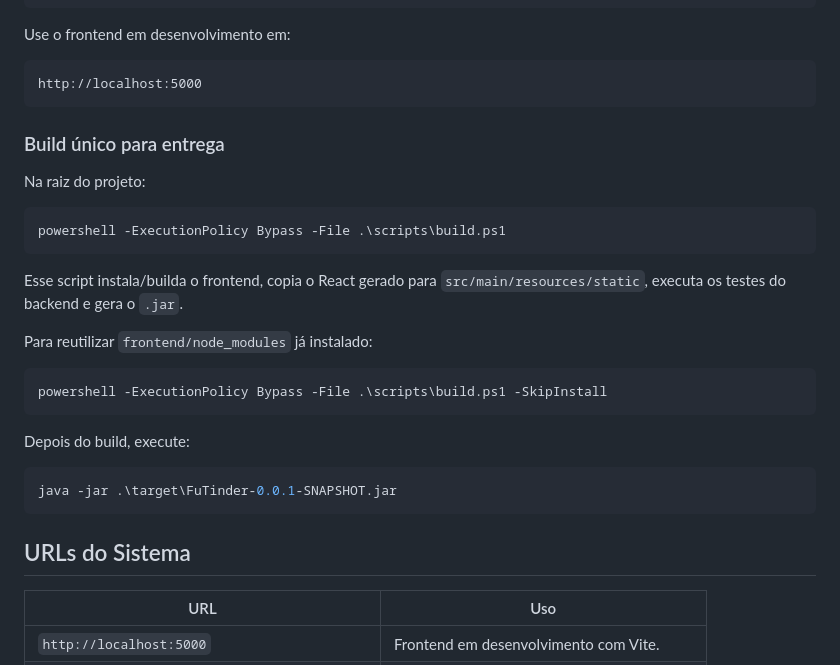
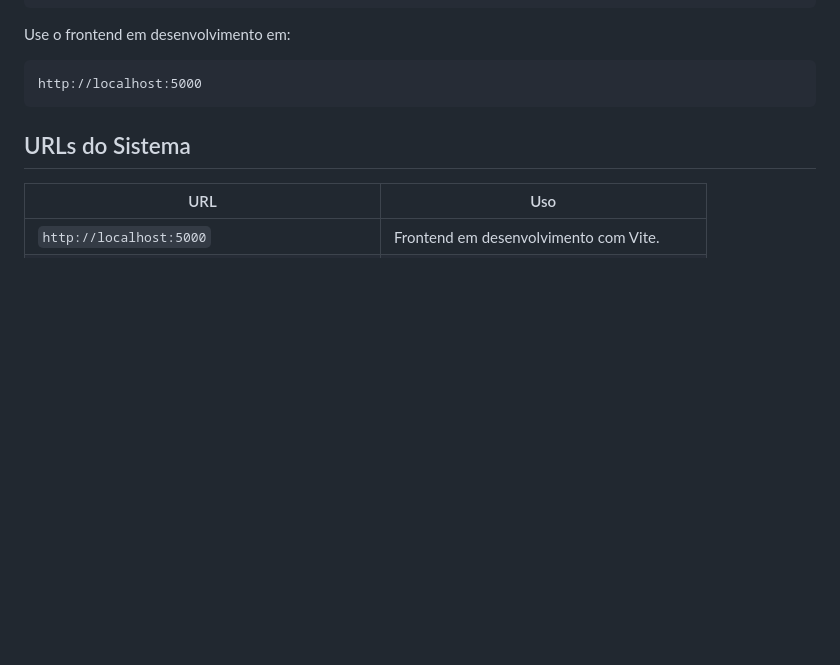
Before and after one commit to DouglasBohmer/FuTinder, a Markdown page: README.md, the part around the change. GitHub-like rendering; blank space fills up the shorter version.

Commit message:
Alteração do Readme

````diff
--- a/README.md
+++ b/README.md
@@ -109,28 +109,6 @@ Use o frontend em desenvolvimento em:
 
 ```text
 http://localhost:5000
-```
-
-### Build único para entrega
-
-Na raiz do projeto:
-
-```powershell
-powershell -ExecutionPolicy Bypass -File .\scripts\build.ps1
-```
-
-Esse script instala/builda o frontend, copia o React gerado para `src/main/resources/static`, executa os testes do backend e gera o `.jar`.
-
-Para reutilizar `frontend/node_modules` já instalado:
-
-```powershell
-powershell -ExecutionPolicy Bypass -File .\scripts\build.ps1 -SkipInstall
-```
-
-Depois do build, execute:
-
-```powershell
-java -jar .\target\FuTinder-0.0.1-SNAPSHOT.jar
 ```
 
 ## URLs do Sistema
````
